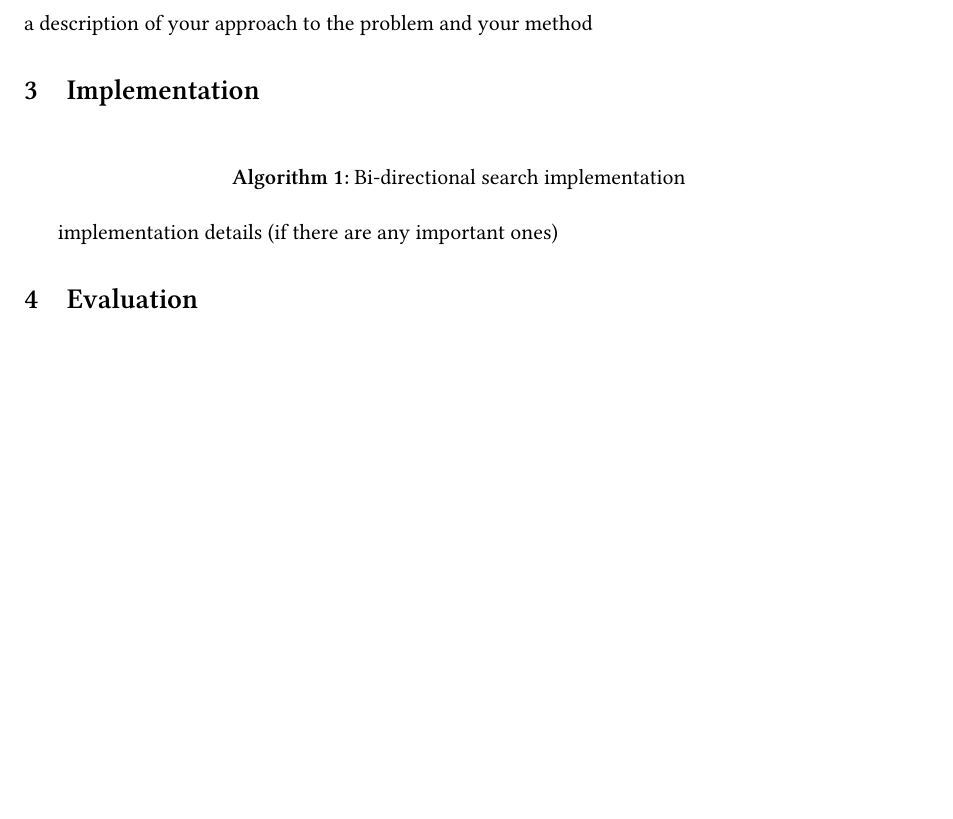
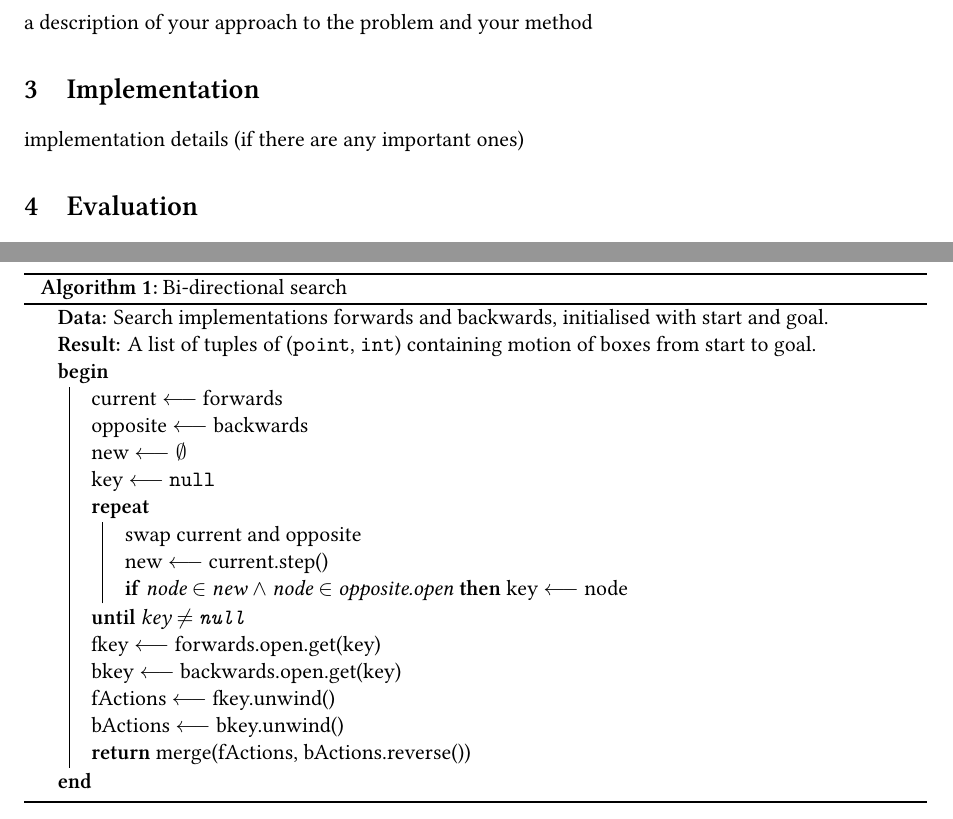
Before and after one commit to heuristicus/sokoban-project, a LaTeX paper (docs/report.tex): part of page 2 of 2 before the commit and two parts of pages 2 and 3 of 3 after it, the two joined at a grey line, cut so that both start at the same text, the shorter picture padded with empty space. Compiled offline with XeLaTeX; a missing font is replaced by an installed copy or a similar font.

Commit message:
Bad pseudocode for bidirectional

```diff
--- a/docs/report.tex
+++ b/docs/report.tex
@@ -13,12 +13,12 @@
 \usepackage{hyperref}
 \usepackage{moreverb}
 \usepackage{fancyvrb}
-\usepackage{algorithm2e}
+\usepackage[ruled]{algorithm2e}
 
 \bibliography{report}
 \defaultfontfeatures{Mapping=tex-text}
 \setromanfont[Ligatures={Common},Numbers={Lining}]{Linux Libertine}
-\setmonofont{Liberation Mono}
+%\setmonofont{Liberation Mono}
 
 \newsavebox{\boxone}
 \newsavebox{\boxtwo}
@@ -134,7 +134,27 @@ The game has garnered some interest in the artificial intelligence (AI) communit
 a description of your approach to the problem and your method
 \section{Implementation}
 \begin{algorithm}
-\caption{Bi-directional search implementation}
+  \DontPrintSemicolon
+  \KwData{Search implementations forwards and backwards, initialised with start and goal.}
+  \KwResult{A list of tuples of (\texttt{point}, \texttt{int}) containing motion of boxes from start to goal.}
+
+  \Begin{
+    current $\longleftarrow$ forwards\;
+    opposite $\longleftarrow$ backwards\;
+    new $\longleftarrow \emptyset$\;
+    key $\longleftarrow $ \texttt{null}\;
+    \Repeat{key $\neq$ \texttt{null}}{
+      swap current and opposite\;
+      new $\longleftarrow$ current.step()\;
+      \lIf{node $\in$ new $\land$ node $\in$ opposite.open}{key $\longleftarrow$ node}
+    }
+    fkey $\longleftarrow$ forwards.open.get(key)\;
+    bkey $\longleftarrow$ backwards.open.get(key)\;
+    fActions $\longleftarrow$ fkey.unwind()\;
+    bActions $\longleftarrow$ bkey.unwind()\;
+    \Return merge(fActions, bActions.reverse())\;
+  }
+\caption{Bi-directional search}
 \end{algorithm}
 
 implementation details (if there are any important ones)
```
Also changed, not shown: docs/report.pdf.
